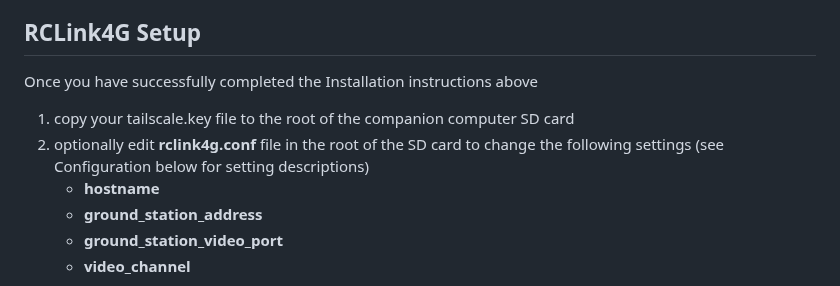
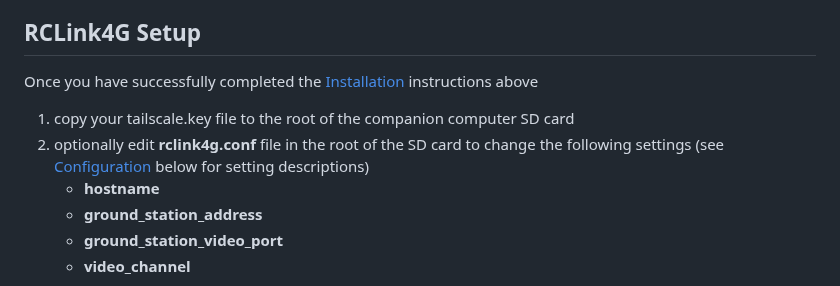
Before and after one commit to duaneodom/rclink4g, a Markdown page: docs/README.md, the part around one of its changes. Drawn GitHub-style.

```diff
--- a/docs/README.md
+++ b/docs/README.md
@@ -74,10 +74,10 @@ celluar providers.
 
 ## RCLink4G Setup
 
-Once you have successfully completed the Installation instructions above
+Once you have successfully completed the [Installation](#installation) instructions above
 
 1. copy your tailscale.key file to the root of the companion computer SD card
-2. optionally edit **rclink4g.conf** file in the root of the SD card to change the following settings (see Configuration below for setting descriptions)
+2. optionally edit **rclink4g.conf** file in the root of the SD card to change the following settings (see [Configuration](#configuration) below for setting descriptions)
     - **hostname**
     - **ground_station_address**
     - **ground_station_video_port**
```
Also changed, not shown: other parts of docs/README.md (+1 -1 lines).
